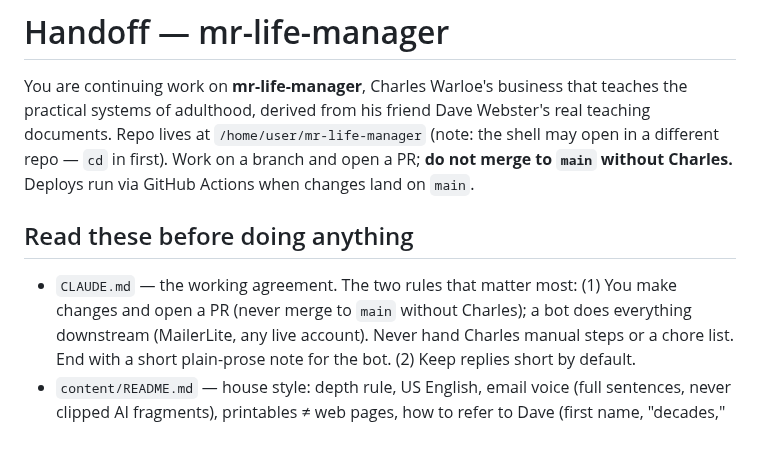
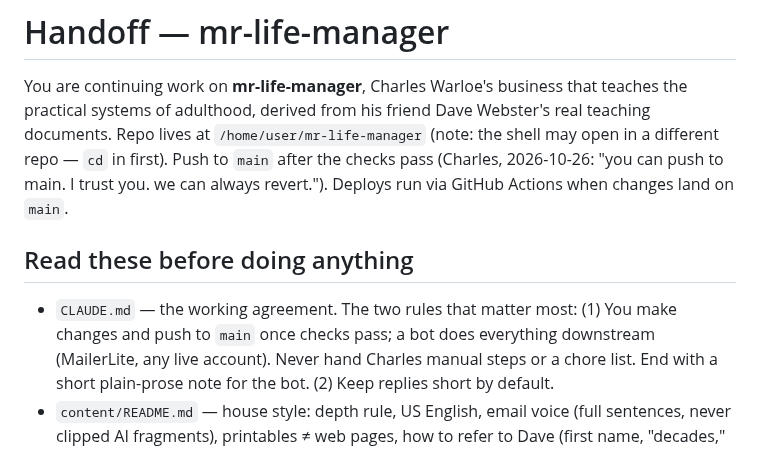
Before and after one commit to cwarloe/mr-life-manager, a Markdown page: planning/HANDOFF.md, the part around the change. Rendered like a GitHub page.

```diff
--- a/planning/HANDOFF.md
+++ b/planning/HANDOFF.md
@@ -3,14 +3,15 @@
 You are continuing work on **mr-life-manager**, Charles Warloe's business that
 teaches the practical systems of adulthood, derived from his friend Dave
 Webster's real teaching documents. Repo lives at `/home/user/mr-life-manager`
-(note: the shell may open in a different repo — `cd` in first). Work on a
-branch and open a PR; **do not merge to `main` without Charles.** Deploys run
-via GitHub Actions when changes land on `main`.
+(note: the shell may open in a different repo — `cd` in first). Push to
+`main` after the checks pass (Charles, 2026-10-26: "you can push to main. I
+trust you. we can always revert."). Deploys run via GitHub Actions when changes
+land on `main`.
 
 ## Read these before doing anything
 
 - `CLAUDE.md` — the working agreement. The two rules that matter most:
-  (1) You make changes and open a PR (never merge to `main` without Charles); a
+  (1) You make changes and push to `main` once checks pass; a
   bot does everything downstream (MailerLite, any live account). Never hand
   Charles manual steps or a chore list. End with a short plain-prose note for
   the bot. (2) Keep replies short by default.
```
Also changed, not shown: CLAUDE.md (+5 -4 lines).
